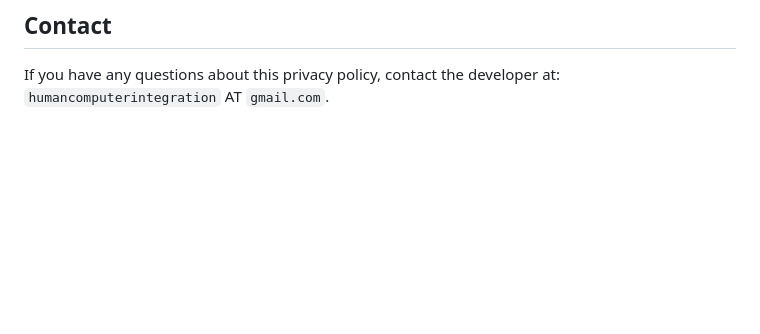
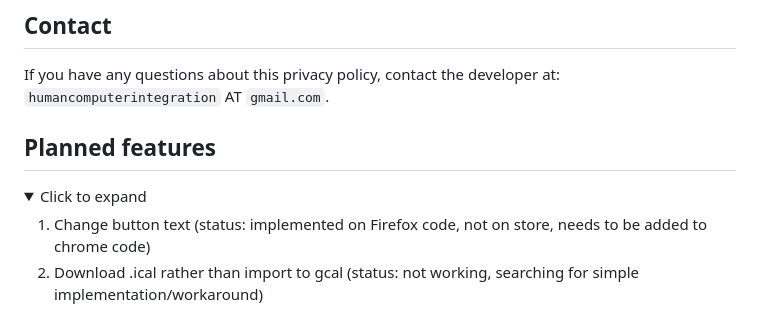
Before and after one commit to PedroLopes/now-is-calendar-plugin-chrome, a Markdown page: README.md, the part around the change. Drawn GitHub-style; folded sections open; blank space fills up the shorter version.

```diff
--- a/README.md
+++ b/README.md
@@ -92,3 +92,14 @@ If the extension’s functionality changes in the future in a way that affects p
 ## Contact
 If you have any questions about this privacy policy, contact the developer at:
 ``humancomputerintegration`` AT ``gmail.com``.
+
+
+## Planned features
+
+<details>
+  <summary>Click to expand</summary>
+
+1. Change button text (status: implemented on Firefox code, not on store, needs to be added to chrome code)
+2. Download .ical rather than import to gcal (status: not working, searching for simple implementation/workaround)
+
+</details>
```
